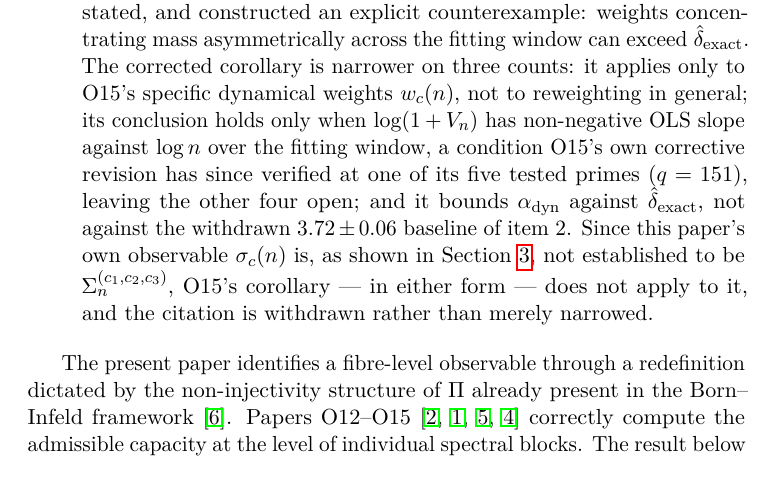
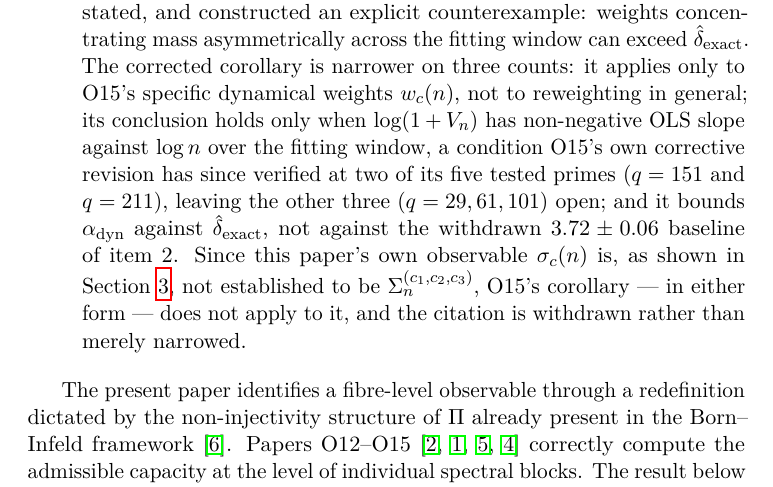
Before and after one commit to Cosmochrony/spectral-o16, a LaTeX paper (tex/SpectralO16.tex): part of page 3 of 11, cut so that both start at the same text. Compiled offline with pdfLaTeX.

Commit message:
Update stale O15-verification claim: two of five primes, not one
O15's own corrective revision (branch 1.16.1) has since added a
second verified prime, q=211, alongside q=151 -- confirmed there
independently before this update (algebraic consistency check,
script-diff against the author's original run, and a fast sanity
rerun all passed). Updated this paper's citation of that status from
"one of five tested primes ($q=151$), leaving the other four open"
to "two of five tested primes ($q=151$ and $q=211$), leaving the
other three ($q=29,61,101$) open".

Recompiled: 0 undefined refs/citations, 0 LaTeX errors, 0
Overfull/Underfull. Page 1/2/3 layout unchanged (11 pages).

```diff
--- a/tex/SpectralO16.tex
+++ b/tex/SpectralO16.tex
@@ -131,8 +131,9 @@
     to O15's specific dynamical weights $w_c(n)$, not to reweighting in
     general; its conclusion holds only when $\log(1+V_n)$ has non-negative
     OLS slope against $\log n$ over the fitting window, a condition O15's
-    own corrective revision has since verified at one of its five tested
-    primes ($q=151$), leaving the other four open; and it
+    own corrective revision has since verified at two of its five tested
+    primes ($q=151$ and $q=211$), leaving the other three
+    ($q=29,61,101$) open; and it
     bounds $\alpha_{\mathrm{dyn}}$ against $\dhat_{\mathrm{exact}}$, not
     against the withdrawn $3.72\pm0.06$ baseline of item~2.
     Since this paper's own observable $\sigma_c(n)$ is, as shown in
```
